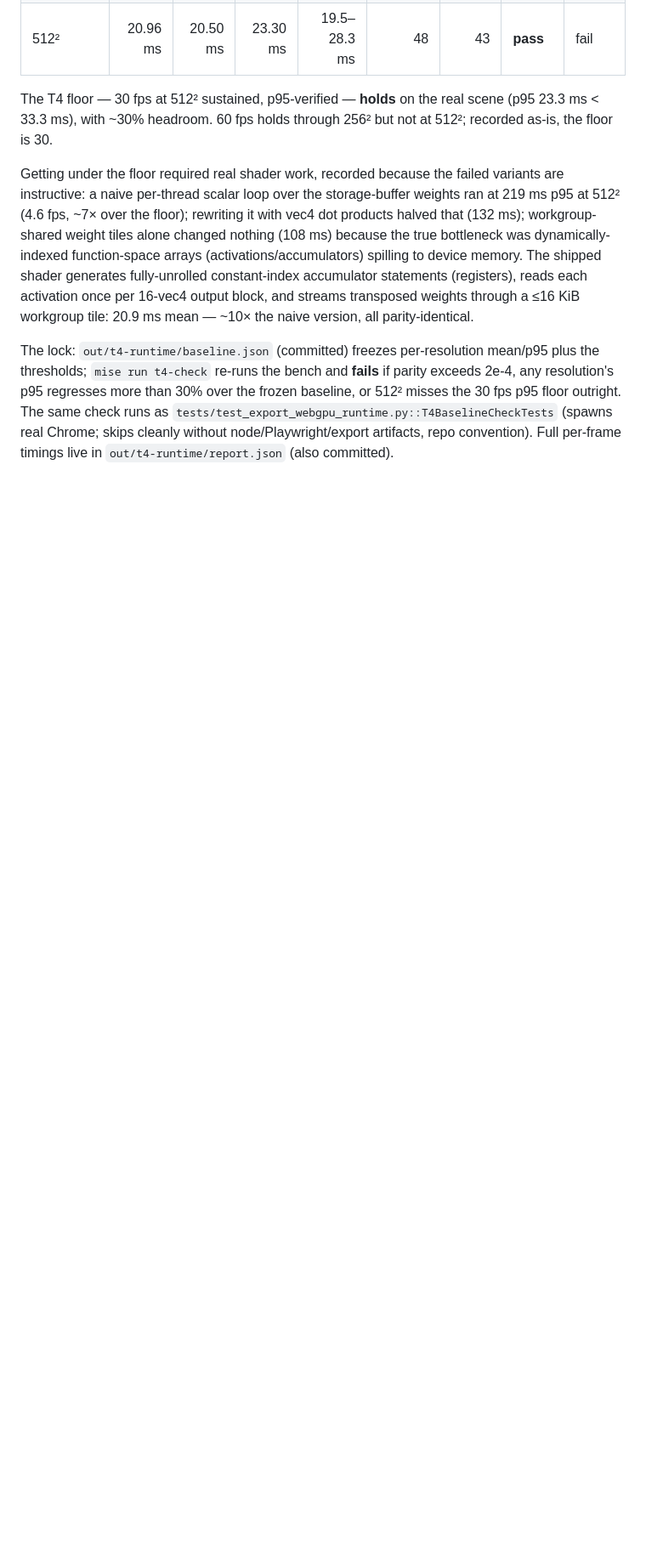
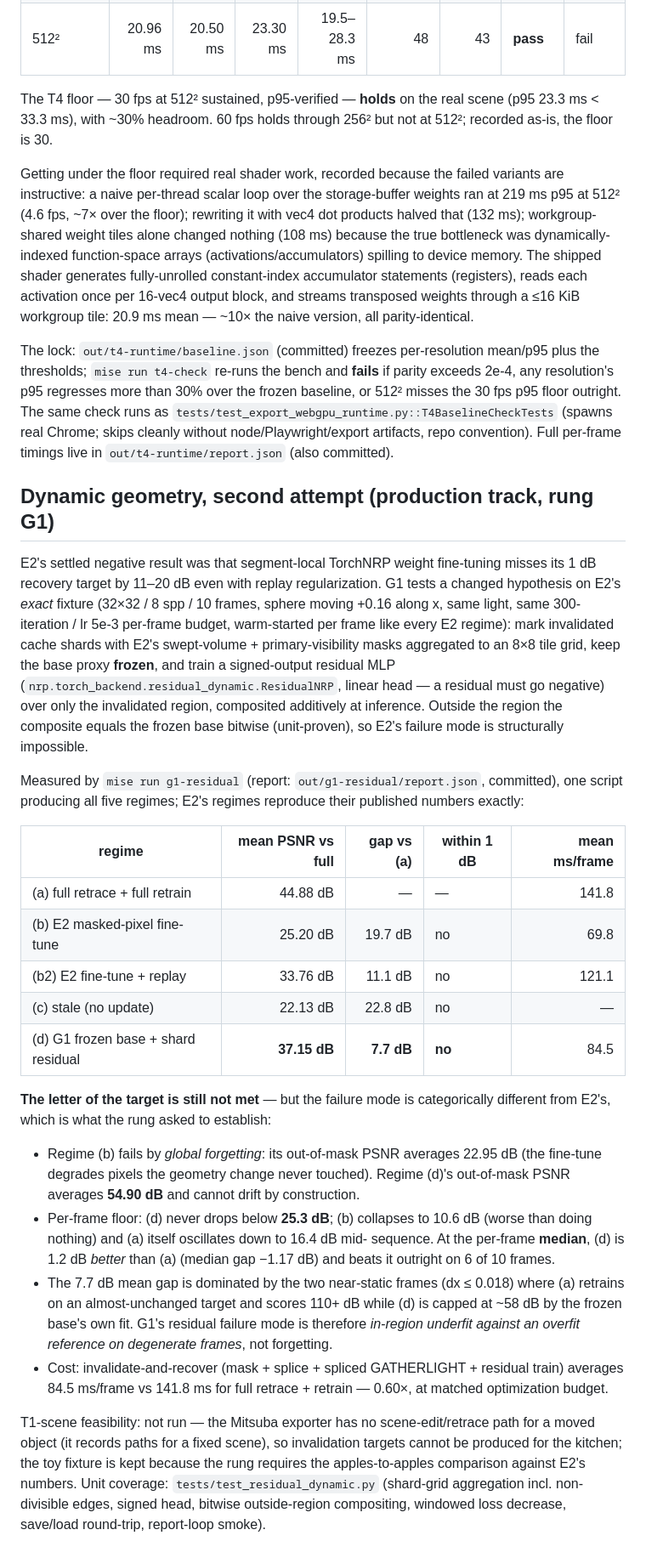
Before and after one commit to bgyss/nrp, a Markdown page: docs/performance.md, the part around the change. Shown at 85% size. GitHub-like rendering; blank space fills up the shorter version.

Commit message:
G1: dynamic geometry second attempt — results and docs
Co-Authored-By: Claude Fable 5 <noreply@anthropic.com>
Claude-Session: https://claude.ai/code/session_012YYhE1wBZM85nBQaqfMXtJ

```diff
--- a/docs/performance.md
+++ b/docs/performance.md
@@ -1429,3 +1429,57 @@ frozen baseline, or 512² misses the 30 fps p95 floor outright. The same check r
 as `tests/test_export_webgpu_runtime.py::T4BaselineCheckTests` (spawns real
 Chrome; skips cleanly without node/Playwright/export artifacts, repo convention).
 Full per-frame timings live in `out/t4-runtime/report.json` (also committed).
+
+## Dynamic geometry, second attempt (production track, rung G1)
+
+E2's settled negative result was that segment-local TorchNRP weight fine-tuning
+misses its 1 dB recovery target by 11–20 dB even with replay regularization. G1
+tests a changed hypothesis on E2's *exact* fixture (32×32 / 8 spp / 10 frames,
+sphere moving +0.16 along x, same light, same 300-iteration / lr 5e-3 per-frame
+budget, warm-started per frame like every E2 regime): mark invalidated cache
+shards with E2's swept-volume + primary-visibility masks aggregated to an 8×8
+tile grid, keep the base proxy **frozen**, and train a signed-output residual
+MLP (`nrp.torch_backend.residual_dynamic.ResidualNRP`, linear head — a residual
+must go negative) over only the invalidated region, composited additively at
+inference. Outside the region the composite equals the frozen base bitwise
+(unit-proven), so E2's failure mode is structurally impossible.
+
+Measured by `mise run g1-residual` (report: `out/g1-residual/report.json`,
+committed), one script producing all five regimes; E2's regimes reproduce their
+published numbers exactly:
+
+| regime | mean PSNR vs full | gap vs (a) | within 1 dB | mean ms/frame |
+|---|---:|---:|---|---:|
+| (a) full retrace + full retrain | 44.88 dB | — | — | 141.8 |
+| (b) E2 masked-pixel fine-tune | 25.20 dB | 19.7 dB | no | 69.8 |
+| (b2) E2 fine-tune + replay | 33.76 dB | 11.1 dB | no | 121.1 |
+| (c) stale (no update) | 22.13 dB | 22.8 dB | no | — |
+| (d) G1 frozen base + shard residual | **37.15 dB** | **7.7 dB** | **no** | 84.5 |
+
+**The letter of the target is still not met** — but the failure mode is
+categorically different from E2's, which is what the rung asked to establish:
+
+- Regime (b) fails by *global forgetting*: its out-of-mask PSNR averages
+  22.95 dB (the fine-tune degrades pixels the geometry change never touched).
+  Regime (d)'s out-of-mask PSNR averages **54.90 dB** and cannot drift by
+  construction.
+- Per-frame floor: (d) never drops below **25.3 dB**; (b) collapses to 10.6 dB
+  (worse than doing nothing) and (a) itself oscillates down to 16.4 dB mid-
+  sequence. At the per-frame **median**, (d) is 1.2 dB *better* than (a)
+  (median gap −1.17 dB) and beats it outright on 6 of 10 frames.
+- The 7.7 dB mean gap is dominated by the two near-static frames (dx ≤ 0.018)
+  where (a) retrains on an almost-unchanged target and scores 110+ dB while
+  (d) is capped at ~58 dB by the frozen base's own fit. G1's residual failure
+  mode is therefore *in-region underfit against an overfit reference on
+  degenerate frames*, not forgetting.
+- Cost: invalidate-and-recover (mask + splice + spliced GATHERLIGHT + residual
+  train) averages 84.5 ms/frame vs 141.8 ms for full retrace + retrain — 0.60×,
+  at matched optimization budget.
+
+T1-scene feasibility: not run — the Mitsuba exporter has no scene-edit/retrace
+path for a moved object (it records paths for a fixed scene), so invalidation
+targets cannot be produced for the kitchen; the toy fixture is kept because the
+rung requires the apples-to-apples comparison against E2's numbers. Unit
+coverage: `tests/test_residual_dynamic.py` (shard-grid aggregation incl.
+non-divisible edges, signed head, bitwise outside-region compositing, windowed
+loss decrease, save/load round-trip, report-loop smoke).
```
Also changed, not shown: docs/production-track.md (+1 -1 lines).
